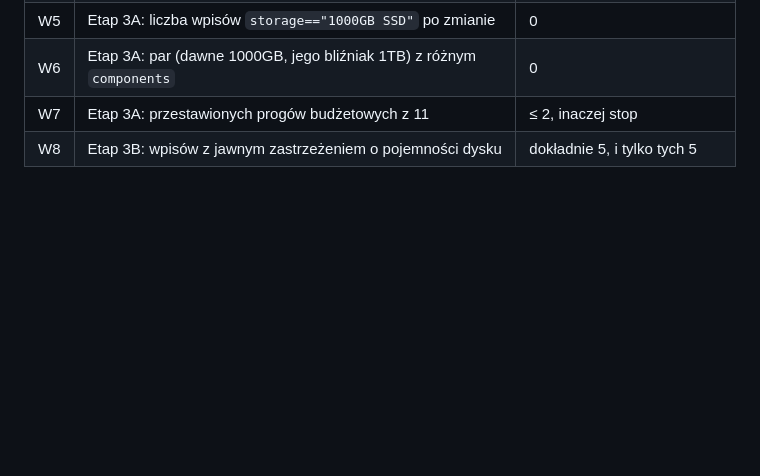
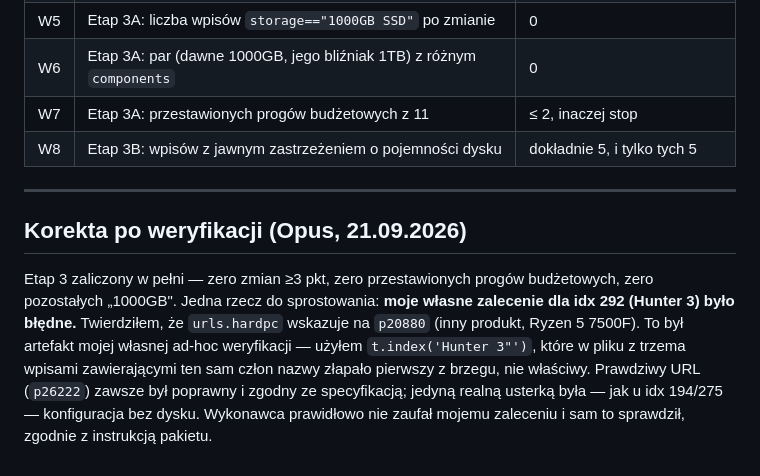
Before and after one commit to grzesko48/grid-overdrive, a Markdown page: PAKIET-NAPRAWCZY-3.md, the part around the change. Drawn GitHub-style; blank space fills up the shorter version.

Commit message:
Sprostuj własny błąd w zaleceniu dla idx 292 z Etapu 3B
Zalecenie zmiany urls.hardpc na p20836 było oparte na błędnej weryfikacji:
użyłem t.index('Hunter 3"'), które w pliku z trzema wpisami zawierającymi ten
sam człon nazwy złapało pierwszy z brzegu, nie właściwy wpis. Prawdziwy URL
(p26222) zawsze był poprawny.

Wykonawca Etapu 3B nie zaufał zaleceniu z pliku, sam pobrał stronę i wykrył
rozbieżność — dokładnie zgodnie z instrukcją pakietu ("nie ufaj wartościom
bez własnej kontroli"). Jedyną realną usterką tego wpisu był brak dysku,
tak jak u idx 194 i 275.

Co-Authored-By: Claude Opus 5 <noreply@anthropic.com>

```diff
--- a/PAKIET-NAPRAWCZY-3.md
+++ b/PAKIET-NAPRAWCZY-3.md
@@ -313,3 +313,15 @@ zestaw (te same cpu/gpu/ram/psu); żadna z pięciu kart nie twierdzi już niepra
 | W6 | Etap 3A: par (dawne 1000GB, jego bliźniak 1TB) z różnym `components` | 0 |
 | W7 | Etap 3A: przestawionych progów budżetowych z 11 | ≤ 2, inaczej stop |
 | W8 | Etap 3B: wpisów z jawnym zastrzeżeniem o pojemności dysku | dokładnie 5, i tylko tych 5 |
+
+---
+
+## Korekta po weryfikacji (Opus, 21.09.2026)
+
+Etap 3 zaliczony w pełni — zero zmian ≥3 pkt, zero przestawionych progów budżetowych, zero pozostałych
+„1000GB". Jedna rzecz do sprostowania: **moje własne zalecenie dla idx 292 (Hunter 3) było błędne.**
+Twierdziłem, że `urls.hardpc` wskazuje na `p20880` (inny produkt, Ryzen 5 7500F). To był artefakt mojej
+własnej ad-hoc weryfikacji — użyłem `t.index('Hunter 3"')`, które w pliku z trzema wpisami zawierającymi
+ten sam człon nazwy złapało pierwszy z brzegu, nie właściwy. Prawdziwy URL (`p26222`) zawsze był poprawny
+i zgodny ze specyfikacją; jedyną realną usterką była — jak u idx 194/275 — konfiguracja bez dysku.
+Wykonawca prawidłowo nie zaufał mojemu zaleceniu i sam to sprawdził, zgodnie z instrukcją pakietu.
```
